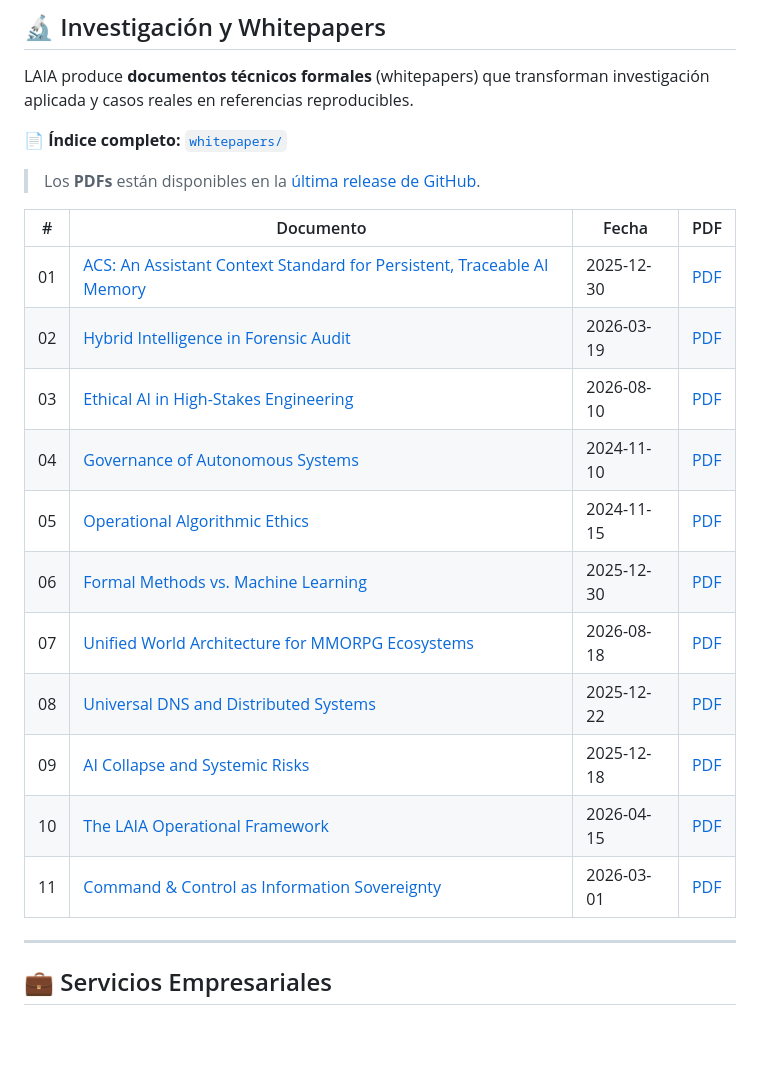
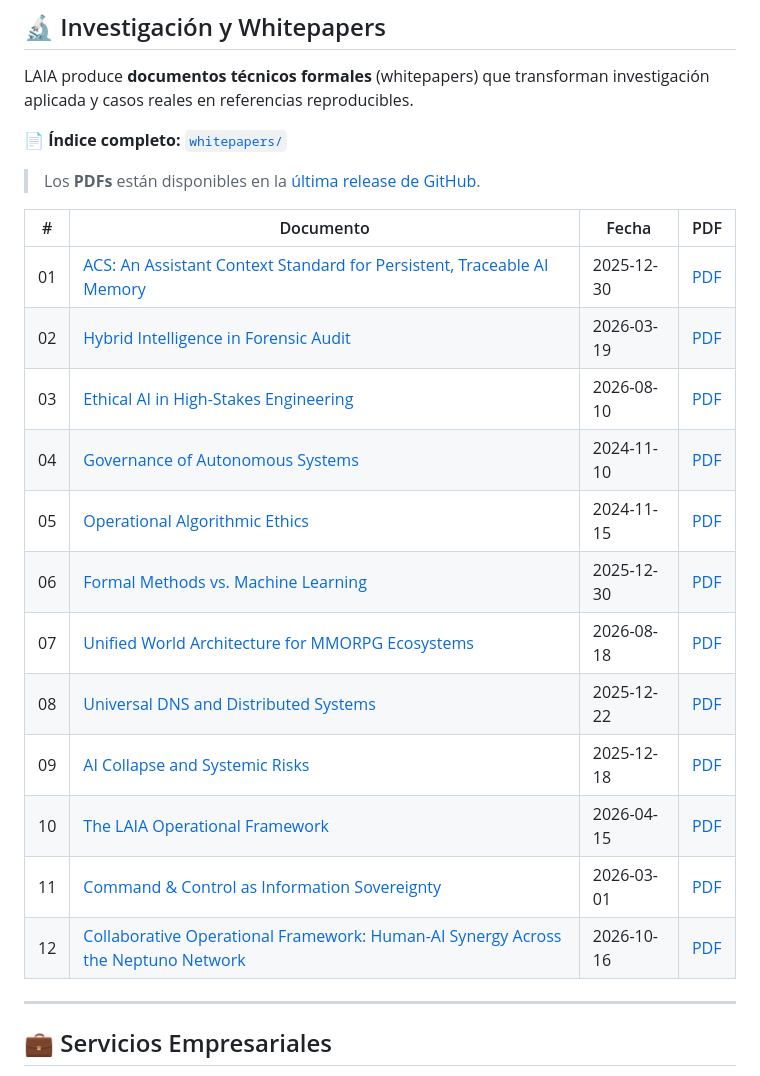
Before and after one commit to javi-jimenez/laia, a Markdown page: README.md, the part around the change. GitHub-like rendering; blank space fills up the shorter version.

```diff
--- a/README.md
+++ b/README.md
@@ -48,17 +48,18 @@ LAIA produce **documentos técnicos formales** (whitepapers) que transforman inv
 
 | # | Documento | Fecha | PDF |
 |---|-----------|-------|-----|
-| 01 | [ACS: An Assistant Context Standard for Persistent, Traceable AI Memory](whitepapers/acs-assistant-context-standard.md) | 2025-12-30 | [PDF](https://github.com/javi-jimenez/laia/releases/download/202608270117-LAIA-Whitepapers/acs-assistant-context-standard.pdf) |
-| 02 | [Hybrid Intelligence in Forensic Audit](whitepapers/hybrid-intelligence-forensic-audit.md) | 2026-03-19 | [PDF](https://github.com/javi-jimenez/laia/releases/download/202608270117-LAIA-Whitepapers/hybrid-intelligence-forensic-audit.pdf) |
-| 03 | [Ethical AI in High-Stakes Engineering](whitepapers/ethical-ai-ballistic-validation.md) | 2026-08-10 | [PDF](https://github.com/javi-jimenez/laia/releases/download/202608270117-LAIA-Whitepapers/ethical-ai-ballistic-validation.pdf) |
-| 04 | [Governance of Autonomous Systems](whitepapers/governance-autonomous-systems-accountability.md) | 2024-11-10 | [PDF](https://github.com/javi-jimenez/laia/releases/download/202608270117-LAIA-Whitepapers/governance-autonomous-systems-accountability.pdf) |
-| 05 | [Operational Algorithmic Ethics](whitepapers/operational-algorithmic-ethics.md) | 2024-11-15 | [PDF](https://github.com/javi-jimenez/laia/releases/download/202608270117-LAIA-Whitepapers/operational-algorithmic-ethics.pdf) |
-| 06 | [Formal Methods vs. Machine Learning](whitepapers/formal-methods-vs-machine-learning.md) | 2025-12-30 | [PDF](https://github.com/javi-jimenez/laia/releases/download/202608270117-LAIA-Whitepapers/formal-methods-vs-machine-learning.pdf) |
-| 07 | [Unified World Architecture for MMORPG Ecosystems](whitepapers/unified-world-architecture-mmorpg.md) | 2026-08-18 | [PDF](https://github.com/javi-jimenez/laia/releases/download/202608270117-LAIA-Whitepapers/unified-world-architecture-mmorpg.pdf) |
-| 08 | [Universal DNS and Distributed Systems](whitepapers/universal-dns-distributed-systems.md) | 2025-12-22 | [PDF](https://github.com/javi-jimenez/laia/releases/download/202608270117-LAIA-Whitepapers/universal-dns-distributed-systems.pdf) |
-| 09 | [AI Collapse and Systemic Risks](whitepapers/ai-collapse-systemic-risks.md) | 2025-12-18 | [PDF](https://github.com/javi-jimenez/laia/releases/download/202608270117-LAIA-Whitepapers/ai-collapse-systemic-risks.pdf) |
-| 10 | [The LAIA Operational Framework](whitepapers/laia-operational-framework.md) | 2026-04-15 | [PDF](https://github.com/javi-jimenez/laia/releases/download/202608270117-LAIA-Whitepapers/laia-operational-framework.pdf) |
-| 11 | [Command & Control as Information Sovereignty](whitepapers/command-control-information-sovereignty.md) | 2026-03-01 | [PDF](https://github.com/javi-jimenez/laia/releases/download/202608270117-LAIA-Whitepapers/command-control-information-sovereignty.pdf) |
+| 01 | [ACS: An Assistant Context Standard for Persistent, Traceable AI Memory](whitepapers/acs-assistant-context-standard.md) | 2025-12-30 | [PDF](https://github.com/javi-jimenez/laia/releases/latest/download/acs-assistant-context-standard.pdf) |
+| 02 | [Hybrid Intelligence in Forensic Audit](whitepapers/hybrid-intelligence-forensic-audit.md) | 2026-03-19 | [PDF](https://github.com/javi-jimenez/laia/releases/latest/download/hybrid-intelligence-forensic-audit.pdf) |
+| 03 | [Ethical AI in High-Stakes Engineering](whitepapers/ethical-ai-ballistic-validation.md) | 2026-08-10 | [PDF](https://github.com/javi-jimenez/laia/releases/latest/download/ethical-ai-ballistic-validation.pdf) |
+| 04 | [Governance of Autonomous Systems](whitepapers/governance-autonomous-systems-accountability.md) | 2024-11-10 | [PDF](https://github.com/javi-jimenez/laia/releases/latest/download/governance-autonomous-systems-accountability.pdf) |
+| 05 | [Operational Algorithmic Ethics](whitepapers/operational-algorithmic-ethics.md) | 2024-11-15 | [PDF](https://github.com/javi-jimenez/laia/releases/latest/download/operational-algorithmic-ethics.pdf) |
+| 06 | [Formal Methods vs. Machine Learning](whitepapers/formal-methods-vs-machine-learning.md) | 2025-12-30 | [PDF](https://github.com/javi-jimenez/laia/releases/latest/download/formal-methods-vs-machine-learning.pdf) |
+| 07 | [Unified World Architecture for MMORPG Ecosystems](whitepapers/unified-world-architecture-mmorpg.md) | 2026-08-18 | [PDF](https://github.com/javi-jimenez/laia/releases/latest/download/unified-world-architecture-mmorpg.pdf) |
+| 08 | [Universal DNS and Distributed Systems](whitepapers/universal-dns-distributed-systems.md) | 2025-12-22 | [PDF](https://github.com/javi-jimenez/laia/releases/latest/download/universal-dns-distributed-systems.pdf) |
+| 09 | [AI Collapse and Systemic Risks](whitepapers/ai-collapse-systemic-risks.md) | 2025-12-18 | [PDF](https://github.com/javi-jimenez/laia/releases/latest/download/ai-collapse-systemic-risks.pdf) |
+| 10 | [The LAIA Operational Framework](whitepapers/laia-operational-framework.md) | 2026-04-15 | [PDF](https://github.com/javi-jimenez/laia/releases/latest/download/laia-operational-framework.pdf) |
+| 11 | [Command & Control as Information Sovereignty](whitepapers/command-control-information-sovereignty.md) | 2026-03-01 | [PDF](https://github.com/javi-jimenez/laia/releases/latest/download/command-control-information-sovereignty.pdf) |
+| 12 | [Collaborative Operational Framework: Human-AI Synergy Across the Neptuno Network](whitepapers/collaborative-operational-framework-neptuno-network.md) | 2026-10-16 | [PDF](https://github.com/javi-jimenez/laia/releases/latest/download/collaborative-operational-framework-neptuno-network.pdf) |
 
 ---
 
```
Also changed, not shown: whitepapers/README.md (+11 -11 lines).
